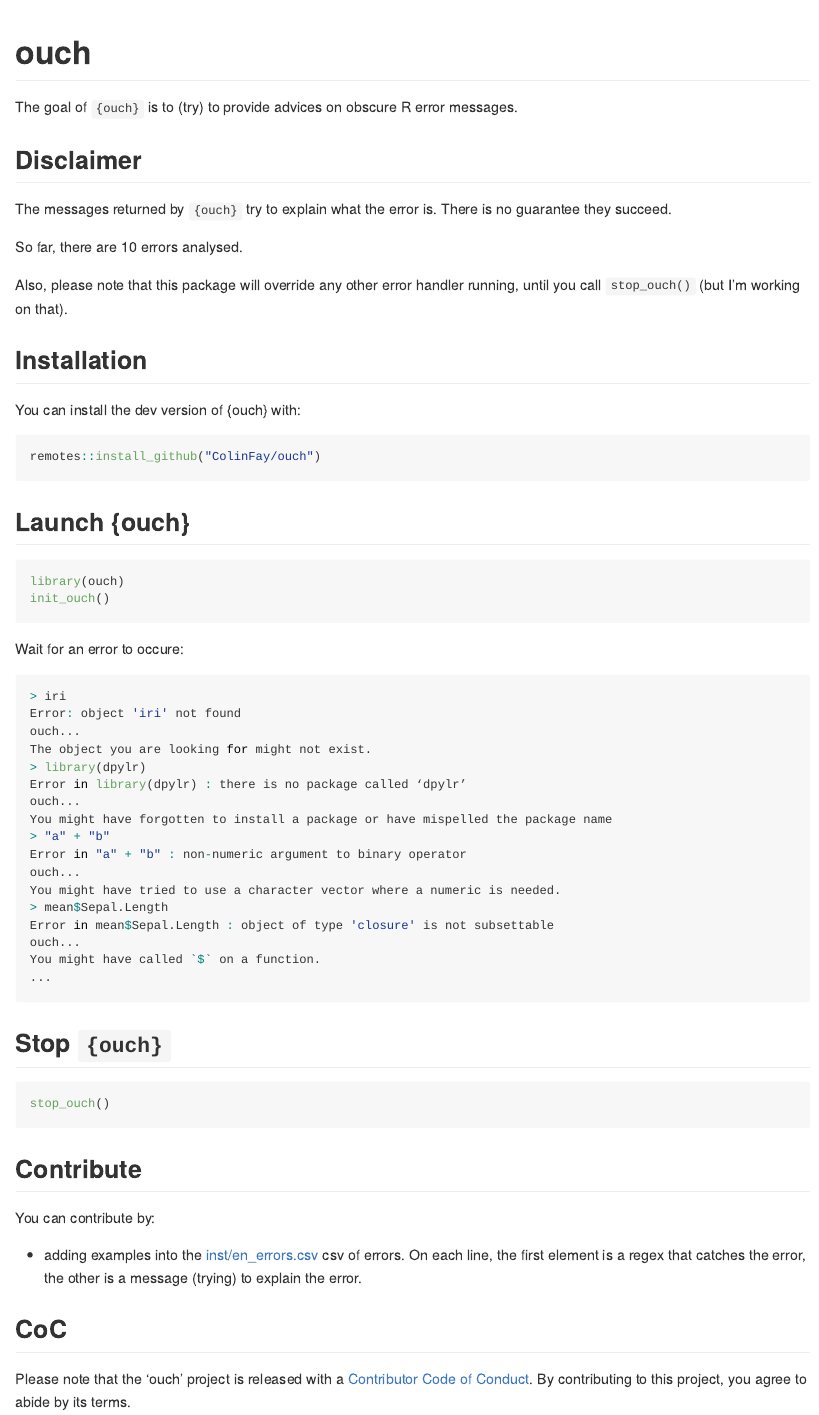
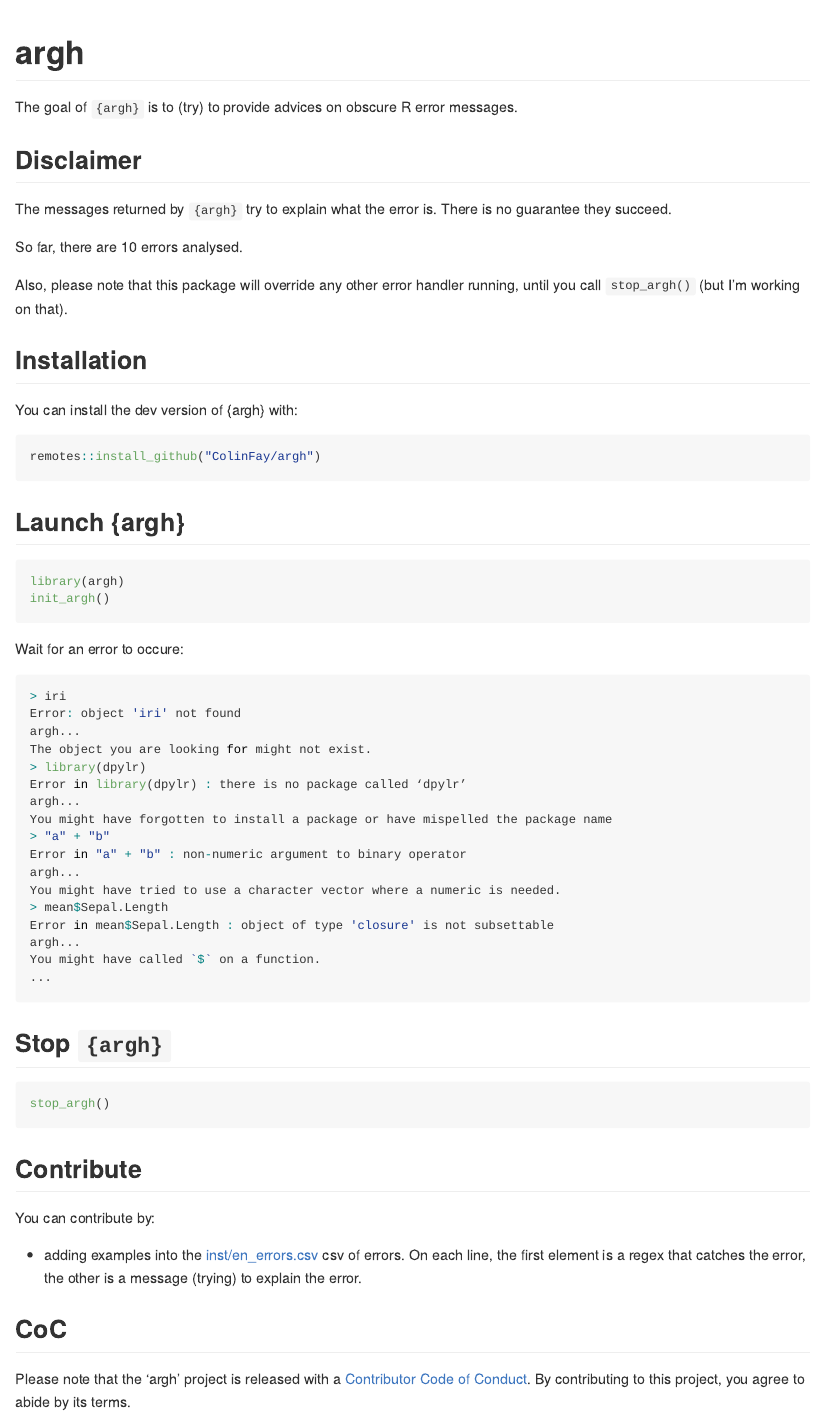
Before and after one commit to ColinFay/argh, an R Markdown document (README.Rmd): the page in a window 1100 px wide, from its top. The pictures show the output file README.md that the author committed with the source, drawn offline in the style of GitHub.

Commit message:
renamed to argh

````diff
--- a/README.Rmd
+++ b/README.Rmd
@@ -12,32 +12,32 @@ knitr::opts_chunk$set(
   out.width = "100%"
 )
 ```
-# ouch
+# argh
 
-The goal of `{ouch}` is to (try) to provide advices on obscure R error messages.
+The goal of `{argh}` is to (try) to provide advices on obscure R error messages.
 
 ## Disclaimer
 
-The messages returned by `{ouch}` try to explain what the error is. There is no guarantee they succeed.
+The messages returned by `{argh}` try to explain what the error is. There is no guarantee they succeed.
 
 So far, there are `r nrow(read.csv("inst/en_errors.csv"))` errors analysed.
 
-Also, please note that this package will override any other error handler running, until you call `stop_ouch()` (but I'm working on that).
+Also, please note that this package will override any other error handler running, until you call `stop_argh()` (but I'm working on that).
 
 
 ## Installation
 
-You can install the dev version of {ouch} with:
+You can install the dev version of {argh} with:
 
 ``` r
-remotes::install_github("ColinFay/ouch")
+remotes::install_github("ColinFay/argh")
 ```
 
-## Launch {ouch}
+## Launch {argh}
 
 ``` r
-library(ouch)
-init_ouch()
+library(argh)
+init_argh()
 ```
 
 Wait for an error to occure:
@@ -45,26 +45,26 @@ Wait for an error to occure:
 ``` r
 > iri
 Error: object 'iri' not found
-ouch...
+argh...
 The object you are looking for might not exist.
 > library(dpylr)
 Error in library(dpylr) : there is no package called ‘dpylr’
-ouch...
+argh...
 You might have forgotten to install a package or have mispelled the package name
 > "a" + "b"
 Error in "a" + "b" : non-numeric argument to binary operator
-ouch...
+argh...
 You might have tried to use a character vector where a numeric is needed.
 > mean$Sepal.Length
 Error in mean$Sepal.Length : object of type 'closure' is not subsettable
-ouch...
+argh...
 You might have called `$` on a function.
 ...
 ```
-## Stop `{ouch}`
+## Stop `{argh}`
 
 ``` r
-stop_ouch()
+stop_argh()
 ```
 
 ## Contribute
@@ -75,4 +75,4 @@ You can contribute by:
 
 ## CoC
 
-Please note that the 'ouch' project is released with a [Contributor Code of Conduct](CODE_OF_CONDUCT.md). By contributing to this project, you agree to abide by its terms.
+Please note that the 'argh' project is released with a [Contributor Code of Conduct](CODE_OF_CONDUCT.md). By contributing to this project, you agree to abide by its terms.
````
Also changed, not shown: NEWS.md (+1 -1 lines), R/catcher.R (+11 -11 lines), R/zzz.R (deleted, +0 -3 lines), data-raw/devstuffs.R (+1 -1 lines), LICENSE.md, README.md, 5 other files.
